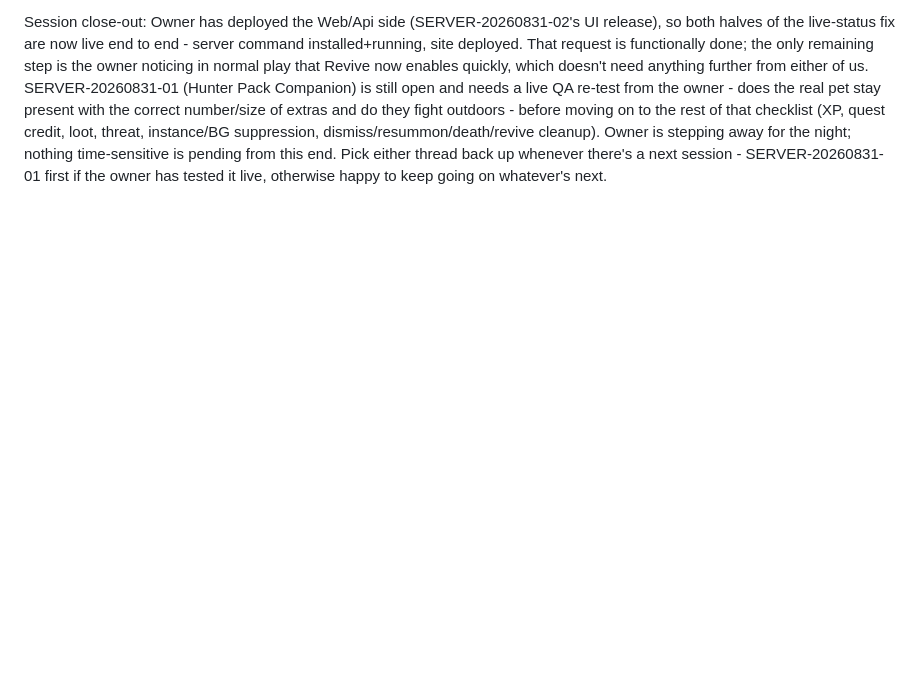
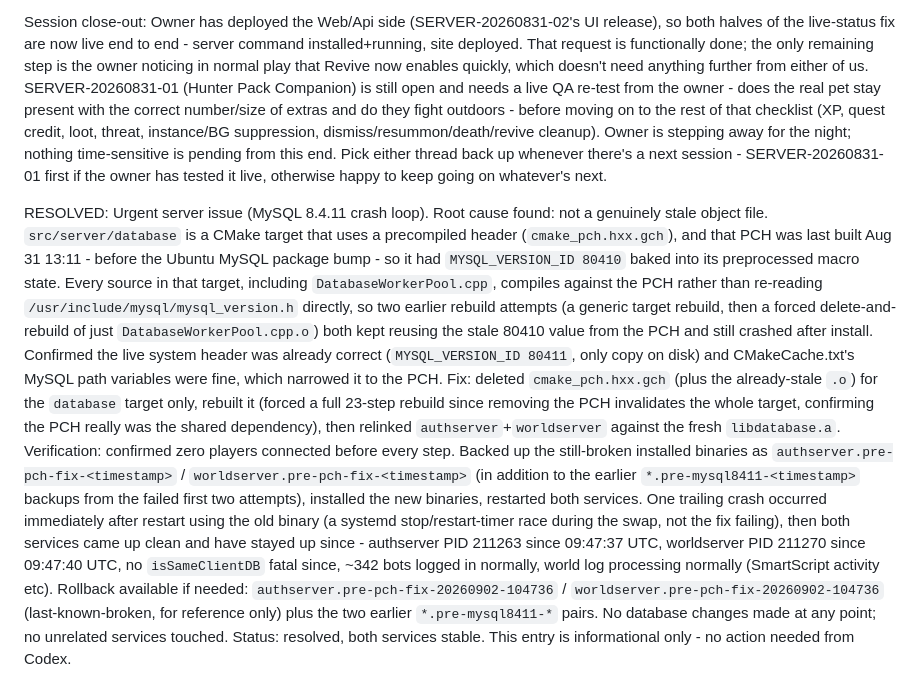
Before and after one commit to mmrsolutionsltd/azerothcore-ui, a Markdown page: .agent/agent-response.md, the part around the change. Drawn GitHub-style; blank space fills up the shorter version.

Commit message:
Report MySQL crash-loop resolution: stale precompiled header
The database CMake target's PCH was baked before the Ubuntu MySQL
package bump, so DatabaseWorkerPool.cpp kept compiling against the
old MYSQL_VERSION_ID even after two rebuild attempts. Deleting and
rebuilding that target's PCH fixed it; both services are stable.

Co-Authored-By: Claude Sonnet 5 <noreply@anthropic.com>

```diff
--- a/.agent/agent-response.md
+++ b/.agent/agent-response.md
@@ -23,3 +23,10 @@ Rollback: server side - worldserver.pre-livestatus-<timestamp> plus the earlier
 Next: the .webadmin status command is live on the server now. Still needs the Web/Api change deployed via the owner's own deploy script before the Revive-button fix is actually visible end to end - once that's done, confirm the button enables within a couple of seconds of a real death instead of waiting on the DB save cycle.
 
 Session close-out: Owner has deployed the Web/Api side (SERVER-20260831-02's UI release), so both halves of the live-status fix are now live end to end - server command installed+running, site deployed. That request is functionally done; the only remaining step is the owner noticing in normal play that Revive now enables quickly, which doesn't need anything further from either of us. SERVER-20260831-01 (Hunter Pack Companion) is still open and needs a live QA re-test from the owner - does the real pet stay present with the correct number/size of extras and do they fight outdoors - before moving on to the rest of that checklist (XP, quest credit, loot, threat, instance/BG suppression, dismiss/resummon/death/revive cleanup). Owner is stepping away for the night; nothing time-sensitive is pending from this end. Pick either thread back up whenever there's a next session - SERVER-20260831-01 first if the owner has tested it live, otherwise happy to keep going on whatever's next.
+
+RESOLVED: Urgent server issue (MySQL 8.4.11 crash loop).
+Root cause found: not a genuinely stale object file. `src/server/database` is a CMake target that uses a precompiled header (`cmake_pch.hxx.gch`), and that PCH was last built Aug 31 13:11 - before the Ubuntu MySQL package bump - so it had `MYSQL_VERSION_ID 80410` baked into its preprocessed macro state. Every source in that target, including `DatabaseWorkerPool.cpp`, compiles against the PCH rather than re-reading `/usr/include/mysql/mysql_version.h` directly, so two earlier rebuild attempts (a generic target rebuild, then a forced delete-and-rebuild of just `DatabaseWorkerPool.cpp.o`) both kept reusing the stale 80410 value from the PCH and still crashed after install. Confirmed the live system header was already correct (`MYSQL_VERSION_ID 80411`, only copy on disk) and CMakeCache.txt's MySQL path variables were fine, which narrowed it to the PCH.
+Fix: deleted `cmake_pch.hxx.gch` (plus the already-stale `.o`) for the `database` target only, rebuilt it (forced a full 23-step rebuild since removing the PCH invalidates the whole target, confirming the PCH really was the shared dependency), then relinked `authserver`+`worldserver` against the fresh `libdatabase.a`.
+Verification: confirmed zero players connected before every step. Backed up the still-broken installed binaries as `authserver.pre-pch-fix-<timestamp>` / `worldserver.pre-pch-fix-<timestamp>` (in addition to the earlier `*.pre-mysql8411-<timestamp>` backups from the failed first two attempts), installed the new binaries, restarted both services. One trailing crash occurred immediately after restart using the old binary (a systemd stop/restart-timer race during the swap, not the fix failing), then both services came up clean and have stayed up since - authserver PID 211263 since 09:47:37 UTC, worldserver PID 211270 since 09:47:40 UTC, no `isSameClientDB` fatal since, ~342 bots logged in normally, world log processing normally (SmartScript activity etc).
+Rollback available if needed: `authserver.pre-pch-fix-20260902-104736` / `worldserver.pre-pch-fix-20260902-104736` (last-known-broken, for reference only) plus the two earlier `*.pre-mysql8411-*` pairs. No database changes made at any point; no unrelated services touched.
+Status: resolved, both services stable. This entry is informational only - no action needed from Codex.
```
